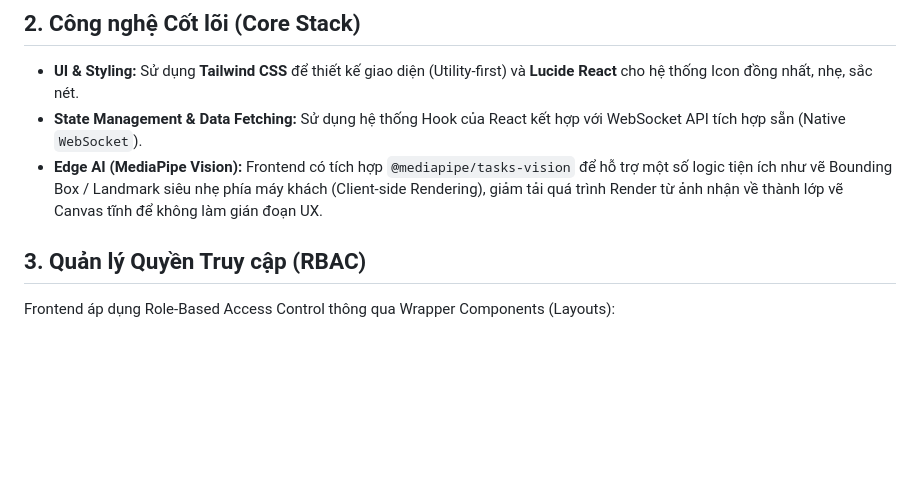
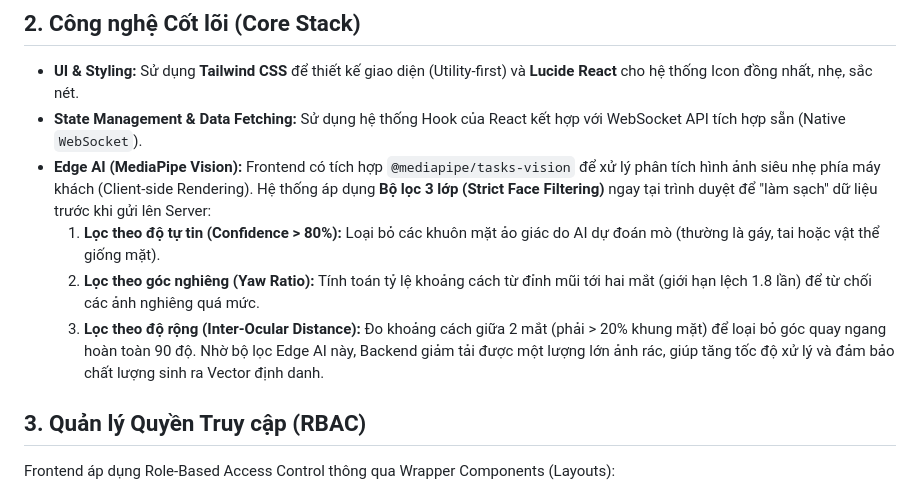
Before and after one commit to hotrungtruc/CustomerLens, a Markdown page: docs/frontend_architecture.md, the part around the change. Drawn GitHub-style; blank space fills up the shorter version.

```diff
--- a/docs/frontend_architecture.md
+++ b/docs/frontend_architecture.md
@@ -17,7 +17,11 @@ Toàn bộ Source Code Frontend nằm trong `frontend/src/app`. Dưới đây l
 
 - **UI & Styling:** Sử dụng **Tailwind CSS** để thiết kế giao diện (Utility-first) và **Lucide React** cho hệ thống Icon đồng nhất, nhẹ, sắc nét.
 - **State Management & Data Fetching:** Sử dụng hệ thống Hook của React kết hợp với WebSocket API tích hợp sẵn (Native `WebSocket`).
-- **Edge AI (MediaPipe Vision):** Frontend có tích hợp `@mediapipe/tasks-vision` để hỗ trợ một số logic tiện ích như vẽ Bounding Box / Landmark siêu nhẹ phía máy khách (Client-side Rendering), giảm tải quá trình Render từ ảnh nhận về thành lớp vẽ Canvas tĩnh để không làm gián đoạn UX.
+- **Edge AI (MediaPipe Vision):** Frontend có tích hợp `@mediapipe/tasks-vision` để xử lý phân tích hình ảnh siêu nhẹ phía máy khách (Client-side Rendering). Hệ thống áp dụng **Bộ lọc 3 lớp (Strict Face Filtering)** ngay tại trình duyệt để "làm sạch" dữ liệu trước khi gửi lên Server:
+  1. **Lọc theo độ tự tin (Confidence > 80%):** Loại bỏ các khuôn mặt ảo giác do AI dự đoán mò (thường là gáy, tai hoặc vật thể giống mặt).
+  2. **Lọc theo góc nghiêng (Yaw Ratio):** Tính toán tỷ lệ khoảng cách từ đỉnh mũi tới hai mắt (giới hạn lệch 1.8 lần) để từ chối các ảnh nghiêng quá mức.
+  3. **Lọc theo độ rộng (Inter-Ocular Distance):** Đo khoảng cách giữa 2 mắt (phải > 20% khung mặt) để loại bỏ góc quay ngang hoàn toàn 90 độ.
+  Nhờ bộ lọc Edge AI này, Backend giảm tải được một lượng lớn ảnh rác, giúp tăng tốc độ xử lý và đảm bảo chất lượng sinh ra Vector định danh.
 
 ## 3. Quản lý Quyền Truy cập (RBAC)
 
```
Also changed, not shown: docs/ai_pipeline.md (+8 -0 lines).
